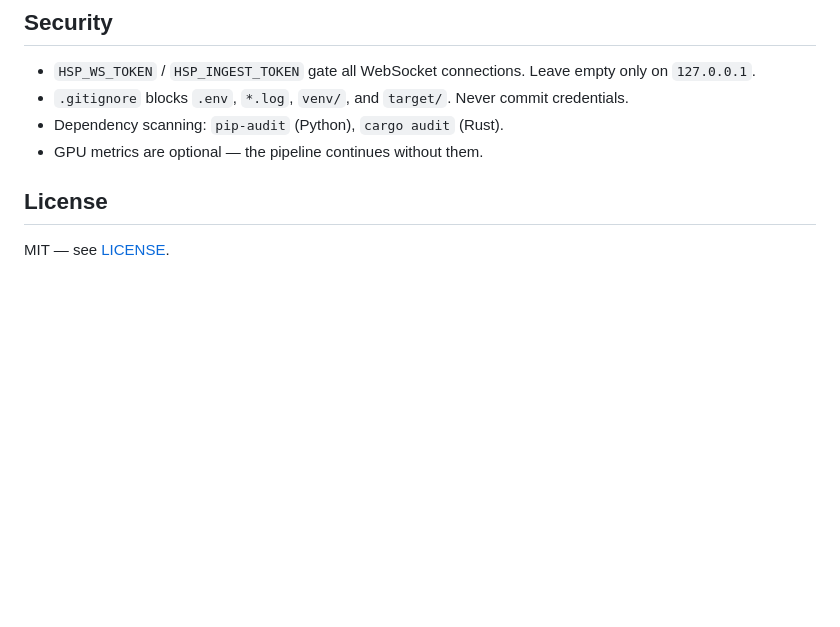
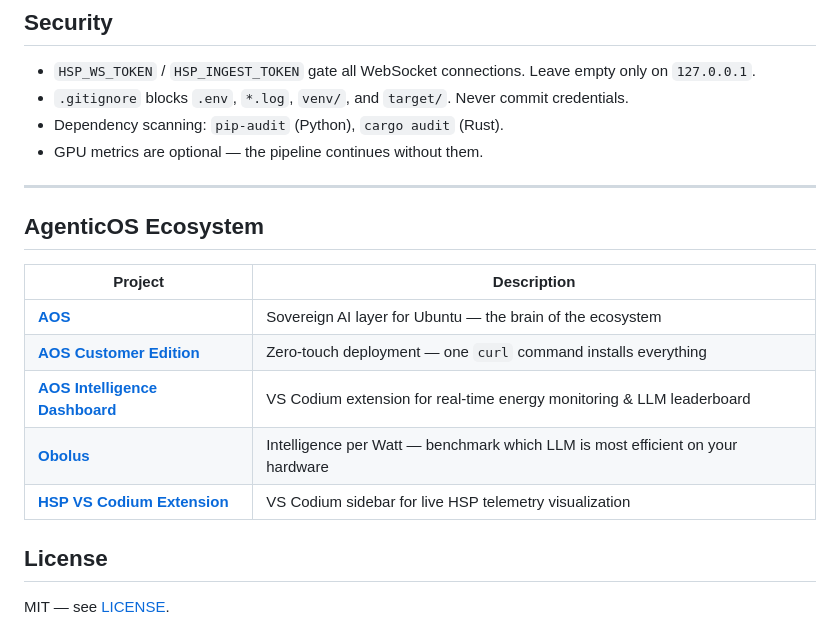
Before and after one commit to maximilianwruhs-cyber/HSP, a Markdown page: README.md, the part around one of its changes. GitHub-like rendering; blank space fills up the shorter version.

Commit message:
docs: add ecosystem badge and cross-links

```diff
--- a/README.md
+++ b/README.md
@@ -196,6 +198,18 @@ python scripts/midi_smoke.py --strict # requires MIDI endpoint
 - Dependency scanning: `pip-audit` (Python), `cargo audit` (Rust).
 - GPU metrics are optional — the pipeline continues without them.
 
+---
+
+## AgenticOS Ecosystem
+
+| Project | Description |
+|---------|-------------|
+| [**AOS**](https://github.com/maximilianwruhs-cyber/AOS) | Sovereign AI layer for Ubuntu — the brain of the ecosystem |
+| [**AOS Customer Edition**](https://github.com/maximilianwruhs-cyber/AOS-Customer-Edition) | Zero-touch deployment — one `curl` command installs everything |
+| [**AOS Intelligence Dashboard**](https://github.com/maximilianwruhs-cyber/AOS-Intelligence-Dashboard) | VS Codium extension for real-time energy monitoring & LLM leaderboard |
+| [**Obolus**](https://github.com/maximilianwruhs-cyber/Obolus) | Intelligence per Watt — benchmark which LLM is most efficient on your hardware |
+| [**HSP VS Codium Extension**](https://github.com/maximilianwruhs-cyber/HSP-VS-Codium-Extension) | VS Codium sidebar for live HSP telemetry visualization |
+
 ## License
 
 MIT — see [LICENSE](LICENSE).
```
Also changed, not shown: other parts of README.md (+2 -0 lines).
